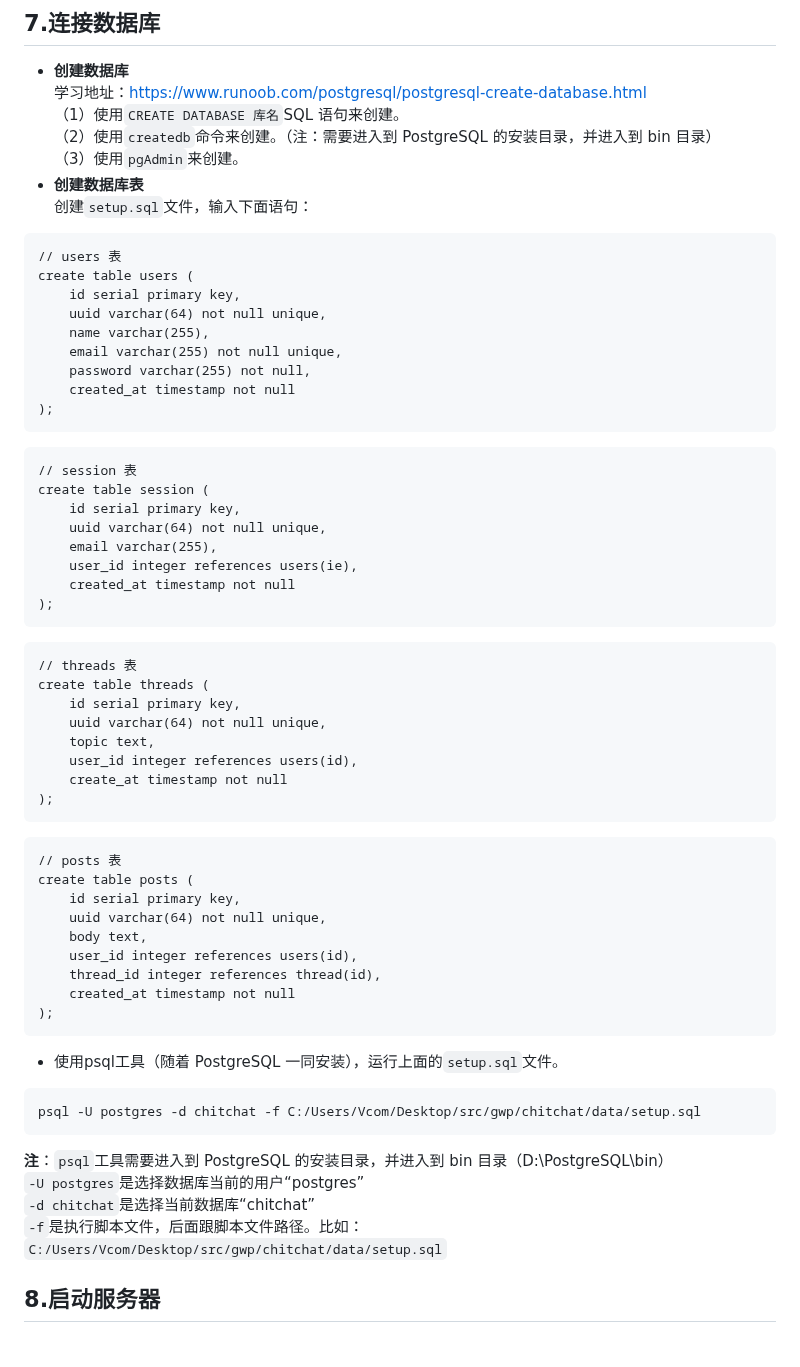
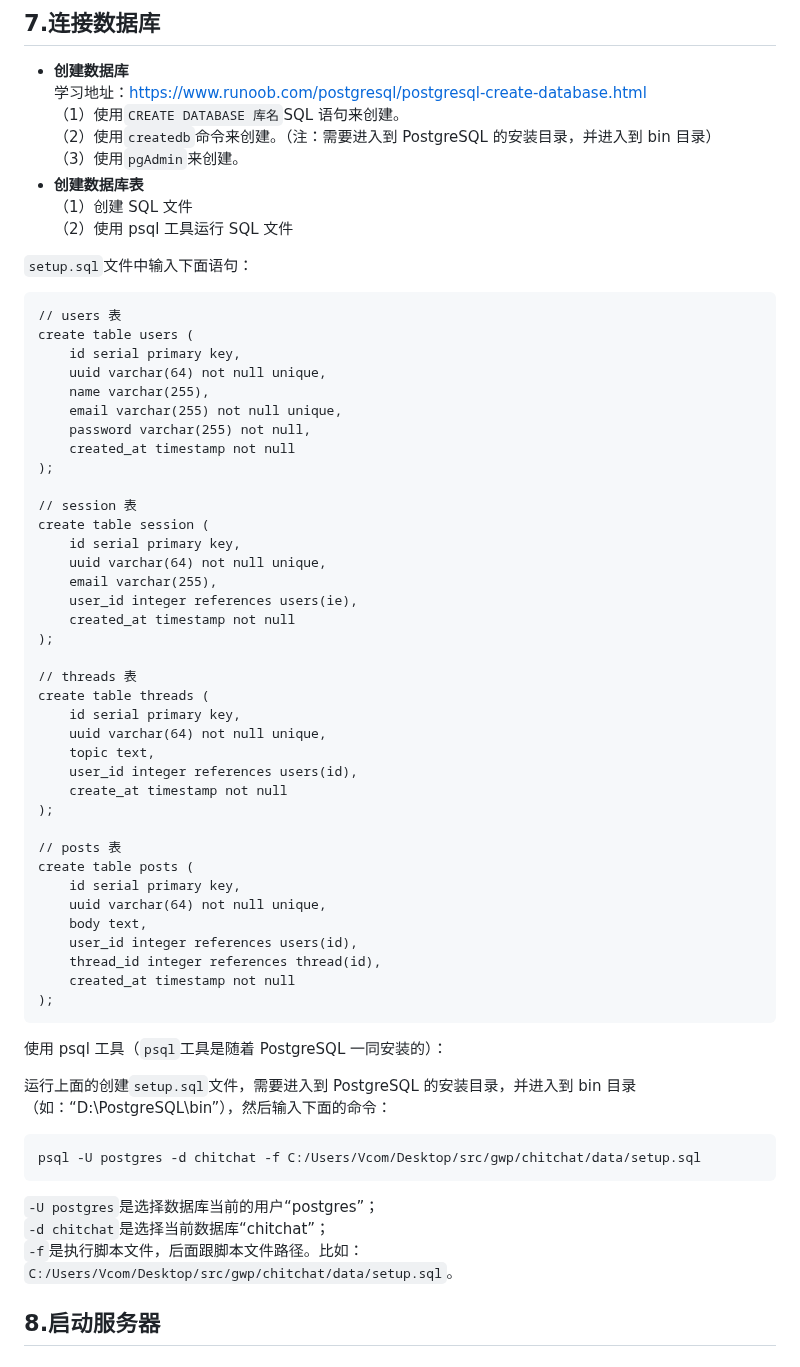
Before and after one commit to huangpengju/chitchat, a Markdown page: README.md, the part around the change. GitHub-like rendering.

Commit message:
优化readme

````diff
--- a/README.md
+++ b/README.md
@@ -137,7 +137,10 @@ if err == nil{
 （2）使用`createdb`命令来创建。（注：需要进入到 PostgreSQL 的安装目录，并进入到 bin 目录）
 （3）使用`pgAdmin`来创建。
 * **创建数据库表**
-创建`setup.sql`文件，输入下面语句：
+（1）创建 SQL 文件
+（2）使用 psql 工具运行 SQL 文件
+
+`setup.sql`文件中输入下面语句：
 ```
 // users 表
 create table users (
@@ -148,8 +151,7 @@ create table users (
     password varchar(255) not null,
     created_at timestamp not null
 );
-```
-```
+
 // session 表
 create table session (
     id serial primary key,
@@ -158,8 +160,7 @@ create table session (
     user_id integer references users(ie),
     created_at timestamp not null
 );
-```
-```
+
 // threads 表
 create table threads (
     id serial primary key,
@@ -168,8 +169,7 @@ create table threads (
     user_id integer references users(id),
     create_at timestamp not null
 );
-```
-```
+
 // posts 表
 create table posts (
     id serial primary key,
@@ -180,14 +180,15 @@ create table posts (
     created_at timestamp not null
 );
 ```
-* 使用psql工具（随着 PostgreSQL 一同安装），运行上面的`setup.sql`文件。
+使用 psql 工具（`psql`工具是随着 PostgreSQL 一同安装的）：
+
+运行上面的创建`setup.sql`文件，需要进入到 PostgreSQL 的安装目录，并进入到 bin 目录（如：“D:\PostgreSQL\bin”），然后输入下面的命令：
 ```
 psql -U postgres -d chitchat -f C:/Users/Vcom/Desktop/src/gwp/chitchat/data/setup.sql
 ```
-**注**：`psql`工具需要进入到 PostgreSQL 的安装目录，并进入到 bin 目录（D:\PostgreSQL\bin）
-`-U postgres`是选择数据库当前的用户“postgres”
-`-d chitchat`是选择当前数据库“chitchat”
-`-f`是执行脚本文件，后面跟脚本文件路径。比如：`C:/Users/Vcom/Desktop/src/gwp/chitchat/data/setup.sql`
+`-U postgres`是选择数据库当前的用户“postgres”；
+`-d chitchat`是选择当前数据库“chitchat”；
+`-f`是执行脚本文件，后面跟脚本文件路径。比如：`C:/Users/Vcom/Desktop/src/gwp/chitchat/data/setup.sql`。
 
 ## 8.启动服务器
 
````
